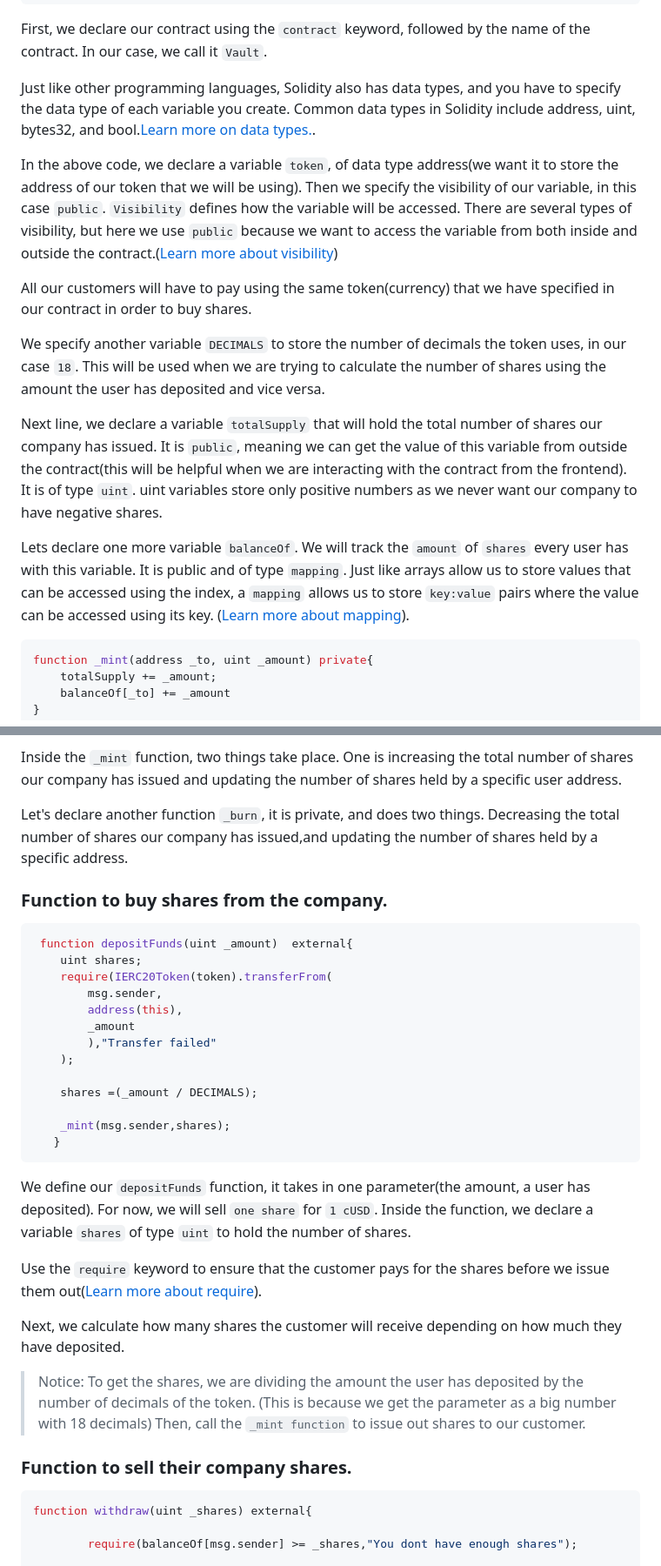
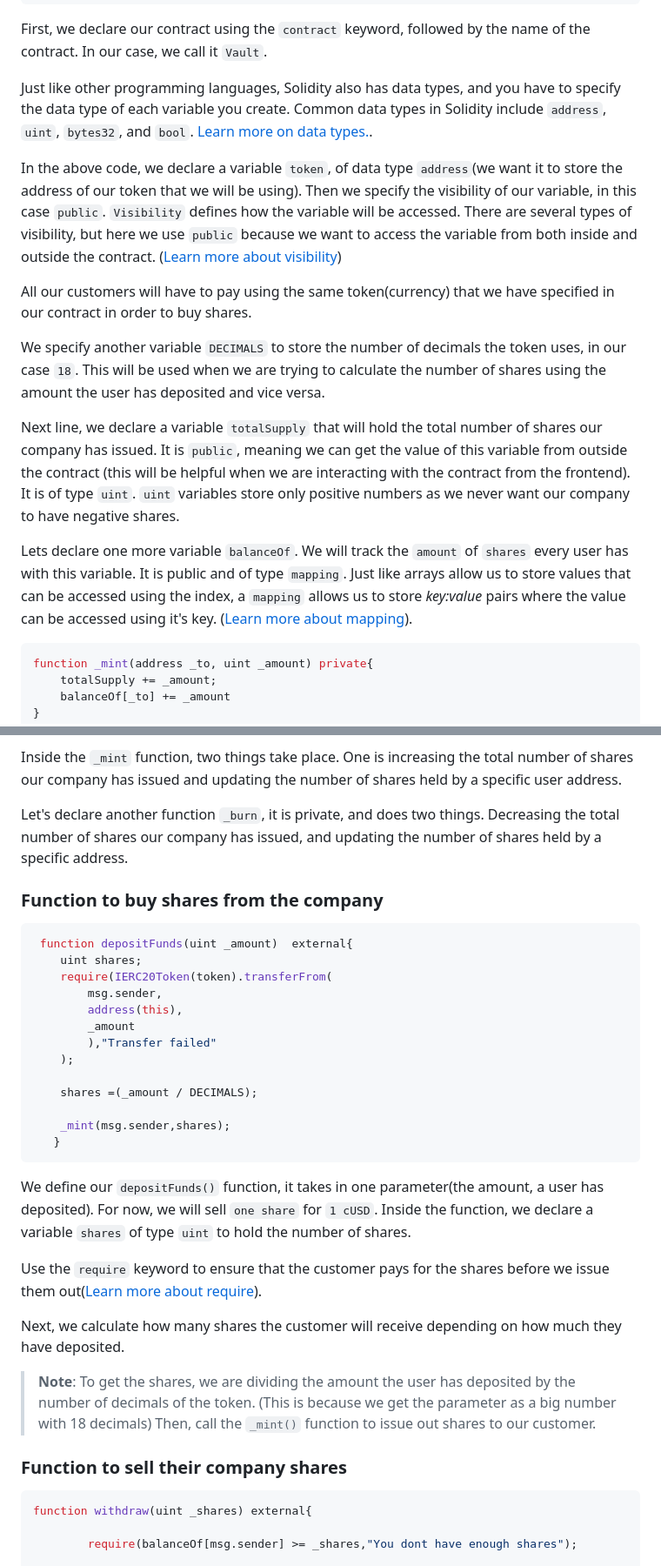
Before and after one commit to sam-the-tutor/celo-Tutorial, a Markdown page: README.md, 2 parts joined by grey strips. Shown at 87% size. Drawn GitHub-style.

````diff
--- a/README.md
+++ b/README.md
@@ -90,17 +105,17 @@ contract Vault {
 
 First, we declare our contract using the `contract` keyword, followed by the name of the contract. In our case, we call it `Vault`.
 
-Just like other programming languages, Solidity also has data types, and you have to specify the data type of each variable you create.  Common data types in Solidity include address, uint, bytes32, and bool.[Learn more on data types.](https://docs.soliditylang.org/en/latest/types.html).
+Just like other programming languages, Solidity also has data types, and you have to specify the data type of each variable you create. Common data types in Solidity include `address`, `uint`, `bytes32`, and `bool`. [Learn more on data types.](https://docs.soliditylang.org/en/latest/types.html).
 
-In the above code, we declare a variable `token`, of data type address(we want it to store the address of our token that we will be using). Then we specify the visibility of our variable, in this case `public`. `Visibility` defines how the variable will be accessed. There are several types of visibility, but here we use `public` because we want to access the variable from both inside and outside the contract.([Learn more about visibility](https://docs.soliditylang.org/en/latest/contracts.html#visibility-and-getters))
+In the above code, we declare a variable `token`, of data type `address`(we want it to store the address of our token that we will be using). Then we specify the visibility of our variable, in this case `public`. `Visibility` defines how the variable will be accessed. There are several types of visibility, but here we use `public` because we want to access the variable from both inside and outside the contract. ([Learn more about visibility](https://docs.soliditylang.org/en/latest/contracts.html#visibility-and-getters))
 
 All our customers will have to pay using the same token(currency) that we have specified in our contract in order to buy shares.
 
 We specify another variable `DECIMALS`  to store the number of decimals the token uses, in our case `18`. This will be used when we are trying to calculate the number of shares using the amount the user has deposited and vice versa.
 
-Next line, we declare a variable `totalSupply` that will hold the total number of shares our company has issued. It is `public`, meaning we can get the value of this variable from outside the contract(this will be helpful when we are interacting with the contract from the frontend). It is of type `uint`. uint variables store only positive numbers as we never want our company to have negative shares.
+Next line, we declare a variable `totalSupply` that will hold the total number of shares our company has issued. It is `public`, meaning we can get the value of this variable from outside the contract (this will be helpful when we are interacting with the contract from the frontend). It is of type `uint`. `uint` variables store only positive numbers as we never want our company to have negative shares.
 
-Lets declare one more variable `balanceOf`. We will track the `amount` of `shares` every user has with this variable. It is public and of type `mapping`. Just like arrays allow us to store values that can be accessed using the index, a `mapping` allows us to store `key:value` pairs where the value can be accessed using its key. ([Learn more about mapping](https://docs.soliditylang.org/en/v0.8.18/types.html#mapping-types)).
+Lets declare one more variable `balanceOf`. We will track the `amount` of `shares` every user has with this variable. It is public and of type `mapping`. Just like arrays allow us to store values that can be accessed using the index, a `mapping` allows us to store *key:value* pairs where the value can be accessed using it's key. ([Learn more about mapping](https://docs.soliditylang.org/en/v0.8.18/types.html#mapping-types)).
 
 ```solidity
 function _mint(address _to, uint _amount) private{
@@ -117,9 +132,9 @@ We declare a function `_mint`, which takes in two parameters(the `address of the
 
 Inside the `_mint` function, two things take place. One is increasing the total number of shares our company has issued and updating the number of shares held by a specific user address.
 
-Let's declare another function `_burn`, it is private, and does two things. Decreasing the total number of shares our company has issued,and updating the number of shares held by a specific address.
+Let's declare another function `_burn`, it is private, and does two things. Decreasing the total number of shares our company has issued, and updating the number of shares held by a specific address.
 
-### Function to buy shares from the company.
+### Function to buy shares from the company
 
 ```solidity
  function depositFunds(uint _amount)  external{
@@ -137,17 +152,17 @@ Let's declare another function `_burn`, it is private, and does two things. Decr
    }
 ```
 
-We define our `depositFunds` function, it takes in one parameter(the amount, a user has deposited). For now, we will sell `one share` for `1 cUSD`. Inside the function, we declare a variable `shares` of type `uint` to hold the number of shares.
+We define our `depositFunds()` function, it takes in one parameter(the amount, a user has deposited). For now, we will sell `one share` for `1 cUSD`. Inside the function, we declare a variable `shares` of type `uint` to hold the number of shares.
 
 Use the `require` keyword to ensure that the customer pays for the shares before we issue them out([Learn more about require](https://docs.soliditylang.org/en/v0.8.18/control-structures.html#error-handling-assert-require-revert-and-exceptions)).
 
 Next, we calculate how many shares the customer will receive depending on how much they have deposited.
 
->Notice: To get the shares, we are dividing the amount the user has deposited by the number of decimals of the token. (This is because we get the parameter as a big number with 18 decimals)
-Then, call the `_mint function` to issue out shares to our customer.
+> **Note**: To get the shares, we are dividing the amount the user has deposited by the number of decimals of the token. (This is because we get the parameter as a big number with 18 decimals)
+Then, call the `_mint()` function to issue out shares to our customer.
 
 
-### Function to sell their company shares.
+### Function to sell their company shares
 
 ```solidity
 function withdraw(uint _shares) external{
````
Also changed, not shown: other parts of README.md (+51 -40 lines).
